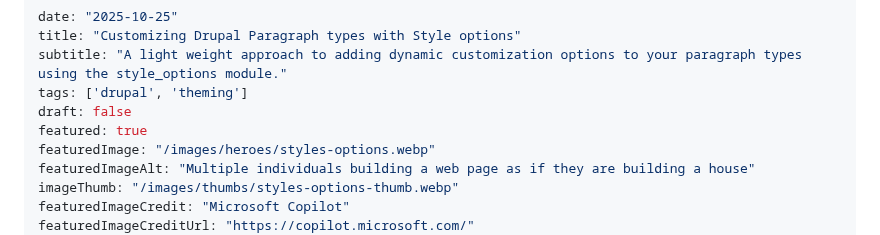
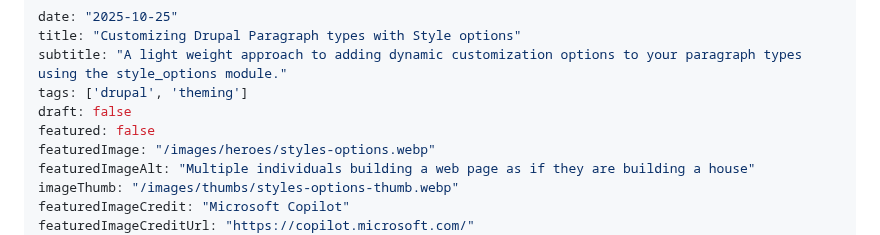
Before and after one commit to mariohernandez/mariohernandezio, a Markdown page: src/blog/styles-options.md, the part around the change. Drawn GitHub-style.

```diff
--- a/src/blog/styles-options.md
+++ b/src/blog/styles-options.md
@@ -4,7 +4,7 @@ title: "Customizing Drupal Paragraph types with Style options"
 subtitle: "A light weight approach to adding dynamic customization options to your paragraph types using the style_options module."
 tags: ['drupal', 'theming']
 draft: false
-featured: true
+featured: false
 featuredImage: "/images/heroes/styles-options.webp"
 featuredImageAlt: "Multiple individuals building a web page as if they are building a house"
 imageThumb: "/images/thumbs/styles-options-thumb.webp"
```
Also changed, not shown: src/blog/details-element.md (added, +287 -0 lines).
